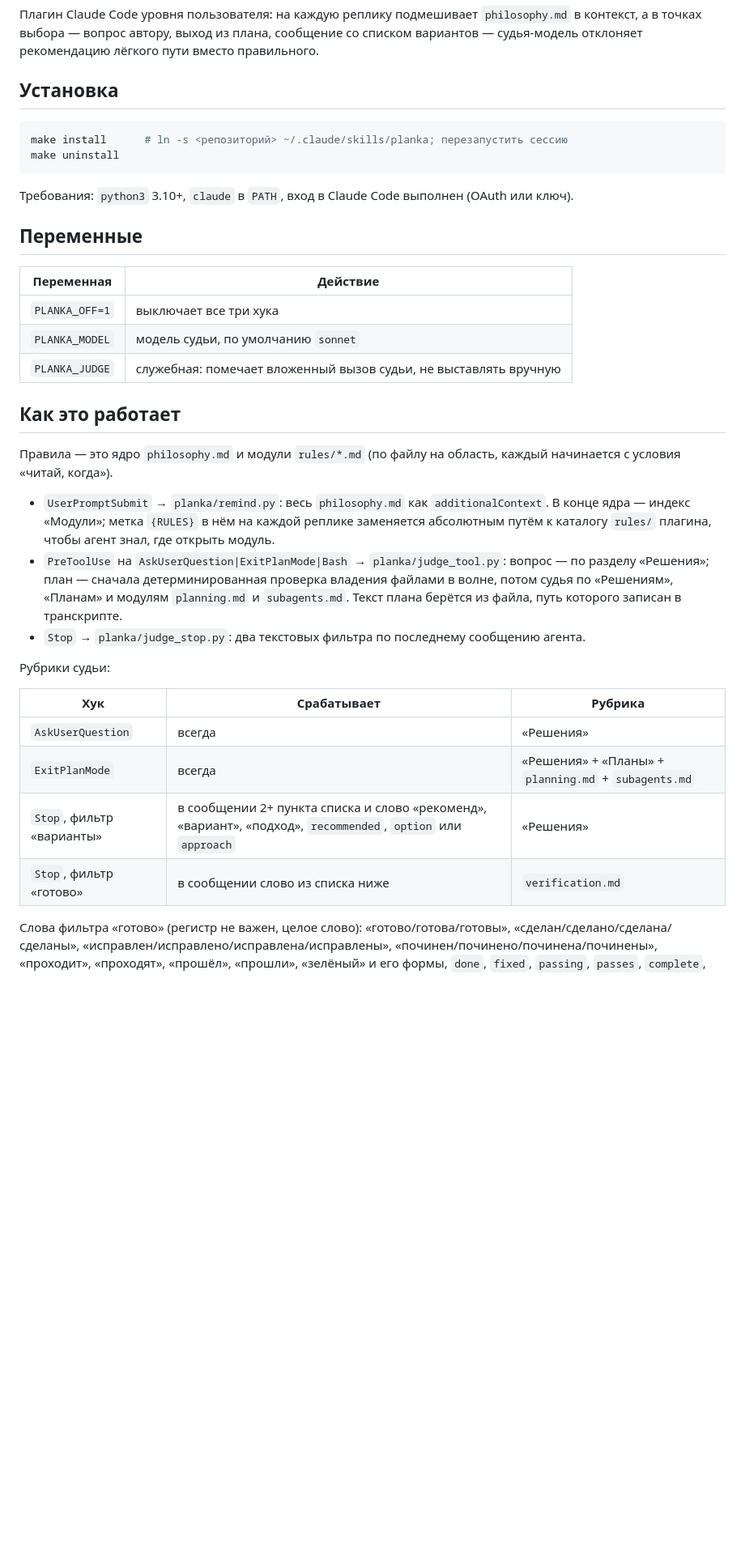
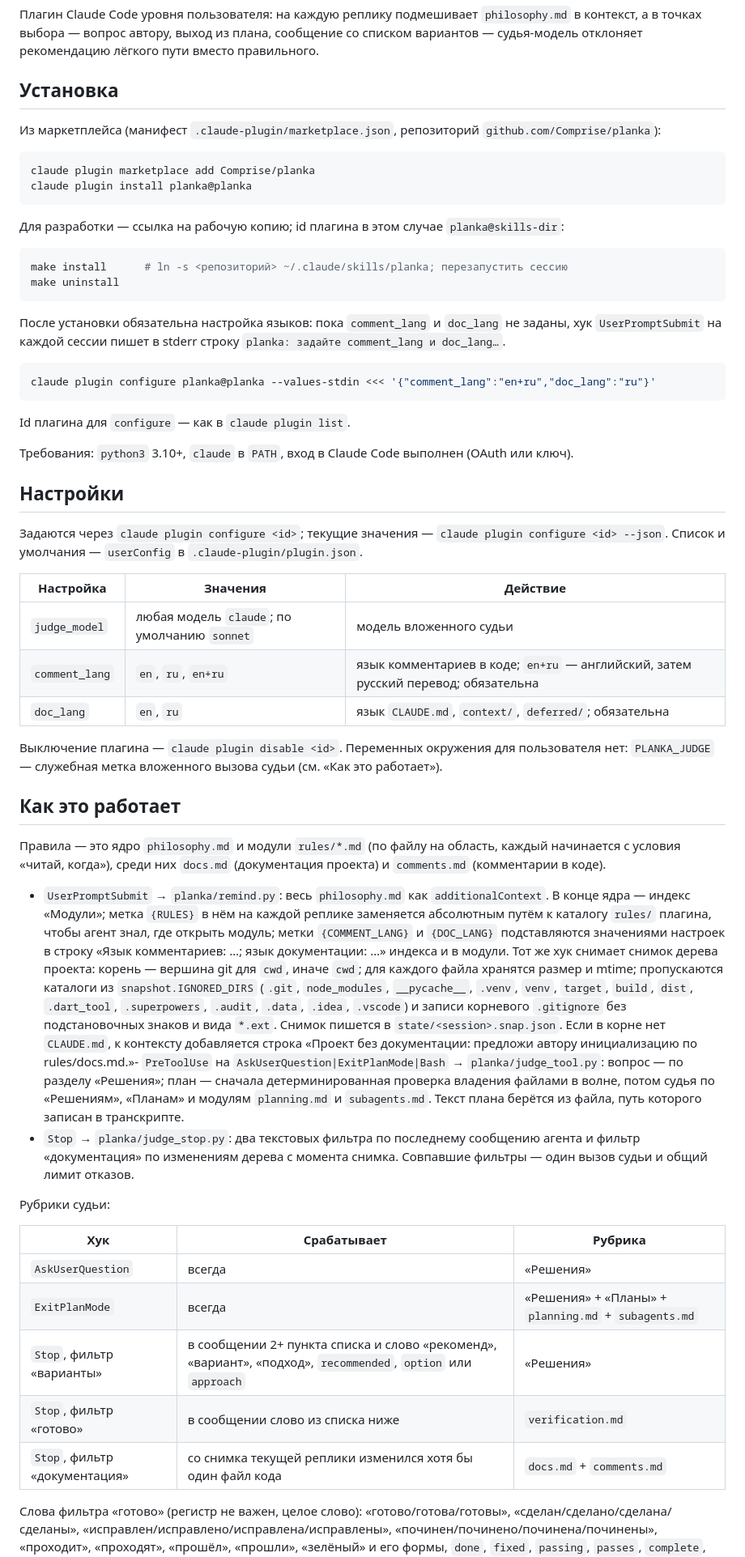
Before and after one commit to Comprise/planka, a Markdown page: README.md, the part around one of its changes. Shown at 81% size. GitHub-like rendering; blank space fills up the shorter version.

Commit message:
docs(readme): установка из маркетплейса, настройки плагина, модули документации и комментариев

````diff
--- a/README.md
+++ b/README.md
@@ -6,34 +6,69 @@
 
 ## Установка
 
+Из маркетплейса (манифест `.claude-plugin/marketplace.json`, репозиторий `github.com/Comprise/planka`):
+
+```bash
+claude plugin marketplace add Comprise/planka
+claude plugin install planka@planka
+```
+
+Для разработки — ссылка на рабочую копию; id плагина в этом случае `planka@skills-dir`:
+
 ```bash
 make install      # ln -s <репозиторий> ~/.claude/skills/planka; перезапустить сессию
 make uninstall
 ```
 
+После установки обязательна настройка языков: пока `comment_lang` и `doc_lang` не заданы, хук
+`UserPromptSubmit` на каждой сессии пишет в stderr строку `planka: задайте comment_lang и doc_lang…`.
+
+```bash
+claude plugin configure planka@planka --values-stdin <<< '{"comment_lang":"en+ru","doc_lang":"ru"}'
+```
+
+Id плагина для `configure` — как в `claude plugin list`.
+
 Требования: `python3` 3.10+, `claude` в `PATH`, вход в Claude Code выполнен (OAuth или ключ).
 
-## Переменные
+## Настройки
 
-| Переменная | Действие |
-| --- | --- |
-| `PLANKA_OFF=1` | выключает все три хука |
-| `PLANKA_MODEL` | модель судьи, по умолчанию `sonnet` |
-| `PLANKA_JUDGE` | служебная: помечает вложенный вызов судьи, не выставлять вручную |
+Задаются через `claude plugin configure <id>`; текущие значения — `claude plugin configure <id> --json`.
+Список и умолчания — `userConfig` в `.claude-plugin/plugin.json`.
+
+| Настройка | Значения | Действие |
+| --- | --- | --- |
+| `judge_model` | любая модель `claude`; по умолчанию `sonnet` | модель вложенного судьи |
+| `comment_lang` | `en`, `ru`, `en+ru` | язык комментариев в коде; `en+ru` — английский, затем русский перевод; обязательна |
+| `doc_lang` | `en`, `ru` | язык `CLAUDE.md`, `context/`, `deferred/`; обязательна |
+
+Выключение плагина — `claude plugin disable <id>`. Переменных окружения для пользователя нет:
+`PLANKA_JUDGE` — служебная метка вложенного вызова судьи (см. «Как это работает»).
 
 ## Как это работает
 
 Правила — это ядро `philosophy.md` и модули `rules/*.md` (по файлу на область, каждый начинается
-с условия «читай, когда»).
+с условия «читай, когда»), среди них `docs.md` (документация проекта) и `comments.md` (комментарии
+в коде).
 
 - `UserPromptSubmit` → `planka/remind.py`: весь `philosophy.md` как `additionalContext`. В конце
   ядра — индекс «Модули»; метка `{RULES}` в нём на каждой реплике заменяется абсолютным путём к
-  каталогу `rules/` плагина, чтобы агент знал, где открыть модуль.
-- `PreToolUse` на `AskUserQuestion|ExitPlanMode|Bash` → `planka/judge_tool.py`: вопрос — по
+  каталогу `rules/` плагина, чтобы агент знал, где открыть модуль; метки `{COMMENT_LANG}` и
+  `{DOC_LANG}` подставляются значениями настроек в строку «Язык комментариев: …; язык
+  документации: …» индекса и в модули.
+  Тот же хук снимает снимок дерева проекта: корень — вершина git для `cwd`, иначе `cwd`; для
+  каждого файла хранятся размер и mtime; пропускаются каталоги из `snapshot.IGNORED_DIRS`
+  (`.git`, `node_modules`, `__pycache__`, `.venv`, `venv`, `target`, `build`, `dist`,
+  `.dart_tool`, `.superpowers`, `.audit`, `.data`, `.idea`, `.vscode`) и записи корневого
+  `.gitignore` без подстановочных знаков и вида `*.ext`. Снимок пишется в `state/<session>.snap.json`.
+  Если в корне нет `CLAUDE.md`, к контексту добавляется строка «Проект без документации: предложи
+  автору инициализацию по rules/docs.md.»- `PreToolUse` на `AskUserQuestion|ExitPlanMode|Bash` → `planka/judge_tool.py`: вопрос — по
   разделу «Решения»; план — сначала детерминированная проверка владения файлами в волне, потом
   судья по «Решениям», «Планам» и модулям `planning.md` и `subagents.md`. Текст плана берётся из
   файла, путь которого записан в транскрипте.
-- `Stop` → `planka/judge_stop.py`: два текстовых фильтра по последнему сообщению агента.
+- `Stop` → `planka/judge_stop.py`: два текстовых фильтра по последнему сообщению агента и фильтр
+  «документация» по изменениям дерева с момента снимка. Совпавшие фильтры — один вызов судьи и
+  общий лимит отказов.
 
 Рубрики судьи:
 
@@ -43,6 +78,7 @@ make uninstall
 | `ExitPlanMode` | всегда | «Решения» + «Планы» + `planning.md` + `subagents.md` |
 | `Stop`, фильтр «варианты» | в сообщении 2+ пункта списка и слово «рекоменд», «вариант», «подход», `recommended`, `option` или `approach` | «Решения» |
 | `Stop`, фильтр «готово» | в сообщении слово из списка ниже | `verification.md` |
+| `Stop`, фильтр «документация» | со снимка текущей реплики изменился хотя бы один файл кода | `docs.md` + `comments.md` |
 
 Слова фильтра «готово» (регистр не важен, целое слово): «готово/готова/готовы»,
 «сделан/сделано/сделана/сделаны», «исправлен/исправлено/исправлена/исправлены»,
````
Also changed, not shown: other parts of README.md (+21 -1 lines).
